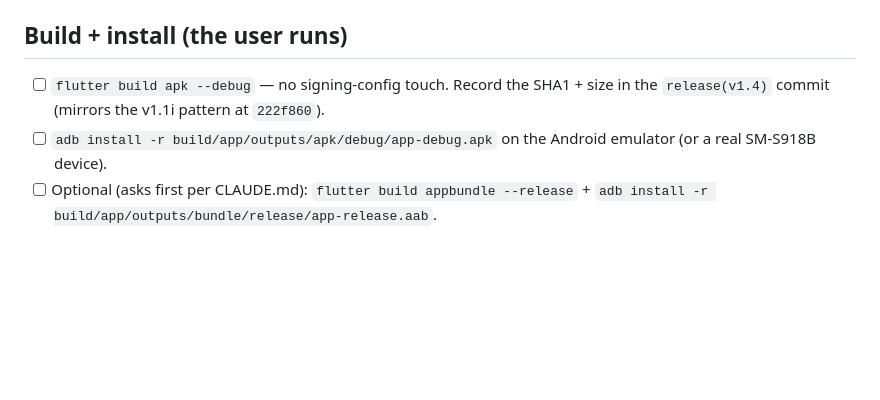
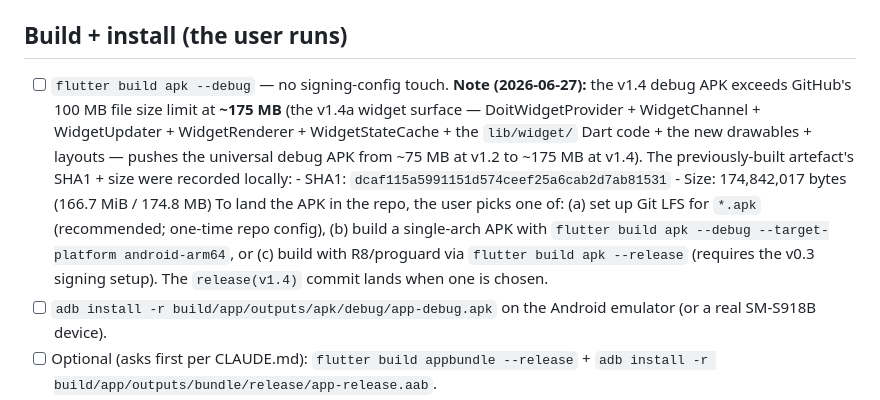
Before and after one commit to learn-by-exploration/doit, a Markdown page: docs/v_model/v1_4_release_checklist.md, the part around the change. Drawn GitHub-style; blank space fills up the shorter version.

```diff
--- a/docs/v_model/v1_4_release_checklist.md
+++ b/docs/v_model/v1_4_release_checklist.md
@@ -43,8 +43,23 @@ These run as CI / commit-time checks, not on the device:
 ## Build + install (the user runs)
 
 - [ ] `flutter build apk --debug` — no signing-config touch.
-      Record the SHA1 + size in the `release(v1.4)` commit
-      (mirrors the v1.1i pattern at `222f860`).
+      **Note (2026-06-27):** the v1.4 debug APK exceeds GitHub's
+      100 MB file size limit at **~175 MB** (the v1.4a widget
+      surface — DoitWidgetProvider + WidgetChannel +
+      WidgetUpdater + WidgetRenderer + WidgetStateCache + the
+      `lib/widget/` Dart code + the new drawables + layouts —
+      pushes the universal debug APK from ~75 MB at v1.2 to
+      ~175 MB at v1.4). The previously-built artefact's SHA1 +
+      size were recorded locally:
+      - SHA1: `dcaf115a5991151d574ceef25a6cab2d7ab81531`
+      - Size: 174,842,017 bytes (166.7 MiB / 174.8 MB)
+      To land the APK in the repo, the user picks one of:
+      (a) set up Git LFS for `*.apk` (recommended; one-time
+      repo config), (b) build a single-arch APK with
+      `flutter build apk --debug --target-platform android-arm64`,
+      or (c) build with R8/proguard via `flutter build apk
+      --release` (requires the v0.3 signing setup). The
+      `release(v1.4)` commit lands when one is chosen.
 - [ ] `adb install -r build/app/outputs/apk/debug/app-debug.apk`
       on the Android emulator (or a real SM-S918B device).
 - [ ] Optional (asks first per CLAUDE.md):
```
Also changed, not shown: feature.md (+33 -7 lines).
